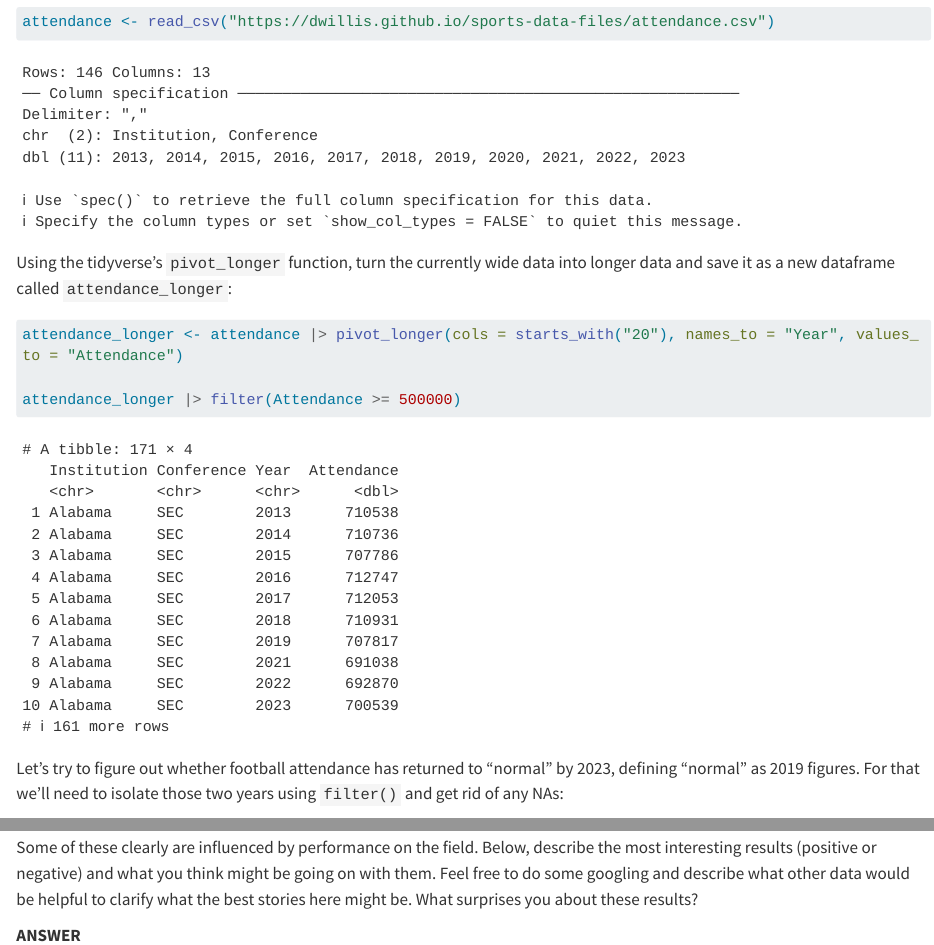
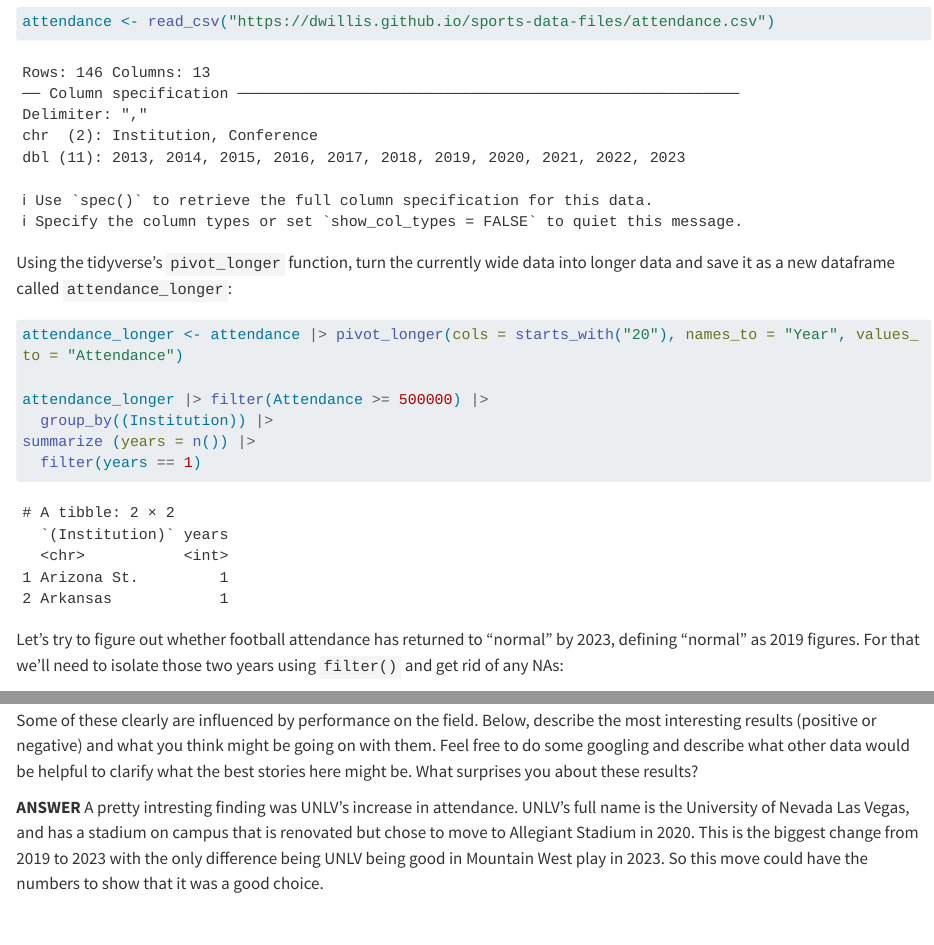
Before and after one commit to joniaco0/jour479x_fall_2024, a Quarto document (assignments/attendance.qmd): the page in a window 1100 px wide, from 430 px down, and a second part further down, joined at a grey line. Rendered offline with R 4.5, knitr and Pandoc in place of Quarto, with nearby package versions; long lines of code are wrapped.

Commit message:
Attendance In Class

````diff
--- a/assignments/attendance.qmd
+++ b/assignments/attendance.qmd
@@ -17,8 +17,10 @@ Using the tidyverse's `pivot_longer` function, turn the currently wide data into
 ```{r}
 attendance_longer <- attendance |> pivot_longer(cols = starts_with("20"), names_to = "Year", values_to = "Attendance")
 
-attendance_longer |> filter(Attendance >= 500000)
-
+attendance_longer |> filter(Attendance >= 500000) |>
+  group_by((Institution)) |>
+summarize (years = n()) |>
+  filter(years == 1)
 ```
 
 Let's try to figure out whether football attendance has returned to "normal" by 2023, defining "normal" as 2019 figures. For that we'll need to isolate those two years using `filter()` and get rid of any NAs:
@@ -42,3 +44,4 @@ attendance_wide <- attendance_wide |> mutate(percent = (`2023`-`2019`)/`2019`*10
 Some of these clearly are influenced by performance on the field. Below, describe the most interesting results (positive or negative) and what you think might be going on with them. Feel free to do some googling and describe what other data would be helpful to clarify what the best stories here might be. What surprises you about these results?
 
 **ANSWER**
+A pretty intresting finding was UNLV's increase in attendance. UNLV's full name is the University of Nevada Las Vegas, and has a stadium on campus that is renovated but chose to move to Allegiant Stadium in 2020. This is the biggest change from 2019 to 2023 with the only difference being UNLV being good in Mountain West play in 2023. So this move could have the numbers to show that it was a good choice.
````
